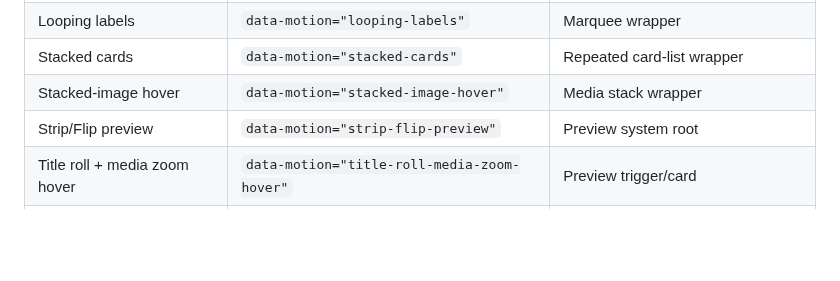
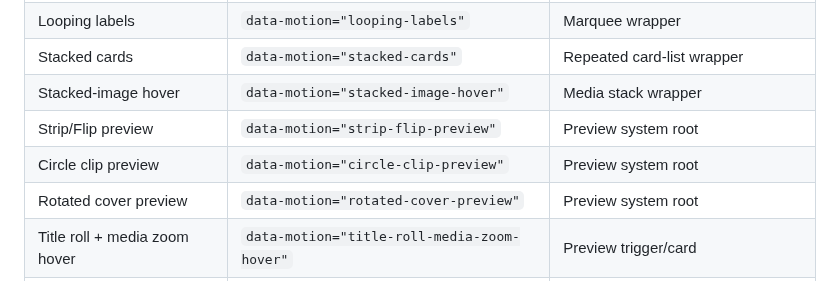
Before and after one commit to Leonagarabedian/webflow-motion-kit, a Markdown page: README.md, the part around the change. GitHub-like rendering; blank space fills up the shorter version.

Commit message:
List circle and rotated preview modules

```diff
--- a/README.md
+++ b/README.md
@@ -61,6 +61,8 @@ For page-transition tools, destroy the outgoing container before removal, initia
 | Stacked cards | `data-motion="stacked-cards"` | Repeated card-list wrapper |
 | Stacked-image hover | `data-motion="stacked-image-hover"` | Media stack wrapper |
 | Strip/Flip preview | `data-motion="strip-flip-preview"` | Preview system root |
+| Circle clip preview | `data-motion="circle-clip-preview"` | Preview system root |
+| Rotated cover preview | `data-motion="rotated-cover-preview"` | Preview system root |
 | Title roll + media zoom hover | `data-motion="title-roll-media-zoom-hover"` | Preview trigger/card |
 | Flip relocation | `data-motion="flip-relocation"` | Section containing items and destinations |
 | Pinned media | `data-motion="pinned-media"` | Tall media section |
```
